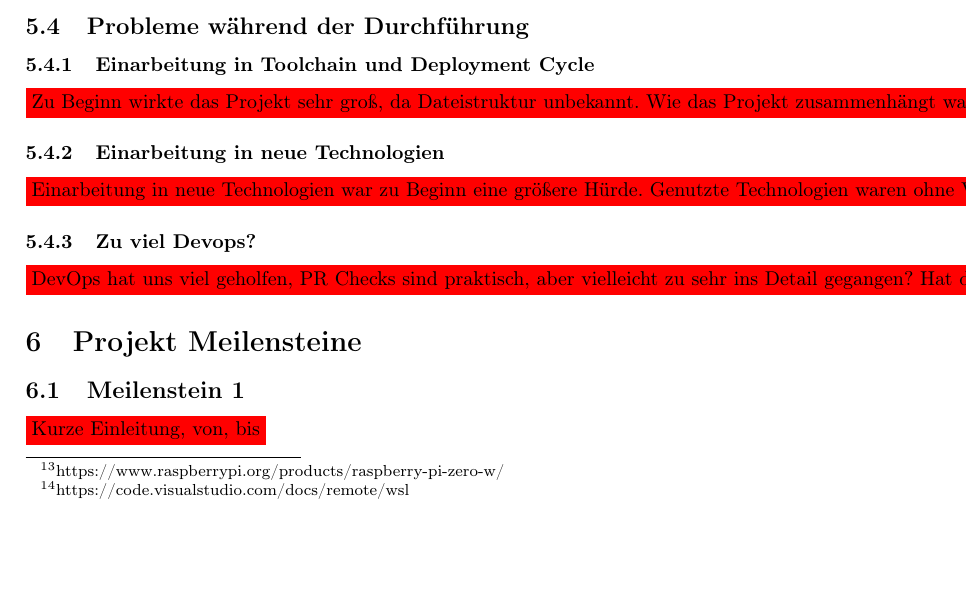
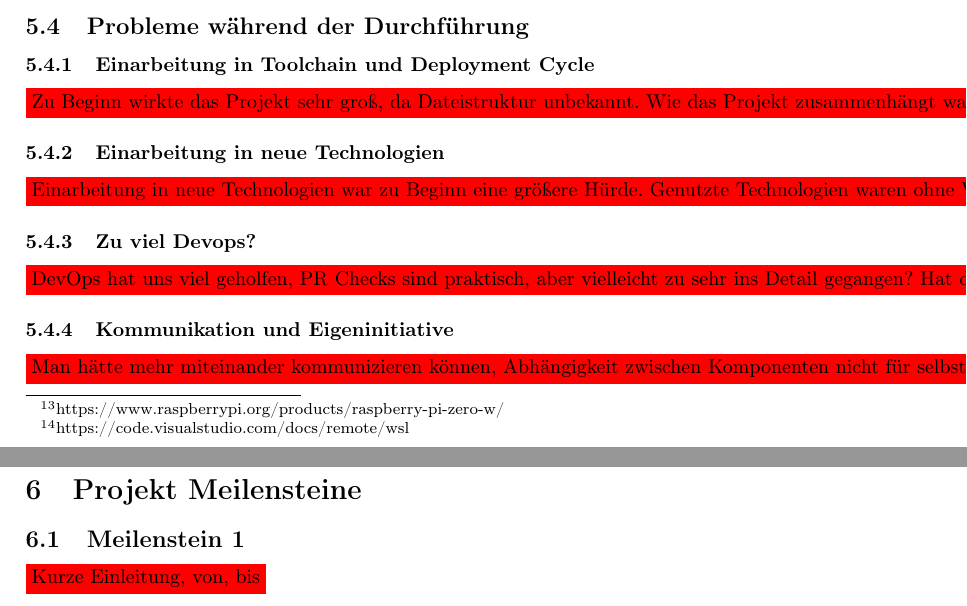
Before and after one commit to project-leek/project-leek, a LaTeX document (docs/report/report.tex): part of page 8 of 9 before the commit and two parts of pages 8 and 9 of 9 after it, the two joined at a grey line, cut so that both start at the same text, the shorter picture padded with empty space. Compiled offline with pdfLaTeX.

Commit message:
added problem: kommunikation

```diff
--- a/docs/report/report.tex
+++ b/docs/report/report.tex
@@ -197,6 +197,9 @@ Am ende könnte man auch das selber schnell auschecken und kontrollieren, und da
 Vor allem deswegen, weil uns dabei eine starke Entwicklerkraft verloren ging.
 Renovate bot ist praktisch, aber am ende immer zu kontrollieren ob update okay hat vielleicht auch zuviel Zeit genommen, wo dieser Task am Ende nicht so wichtig war?}
 
+\subsubsection{Kommunikation und Eigeninitiative}
+\colorbox{red}{Man hätte mehr miteinander kommunizieren können, Abhängigkeit zwischen Komponenten nicht für selbstverständlich halten sondern kommunizieren. Aktiver auf Gruppe zugehen und ansprechen, helfe holen, gemeinsam lösen}
+
 \section{Projekt Meilensteine}
 \subsection{Meilenstein 1}
 \colorbox{red}{Kurze Einleitung, von, bis}
```
